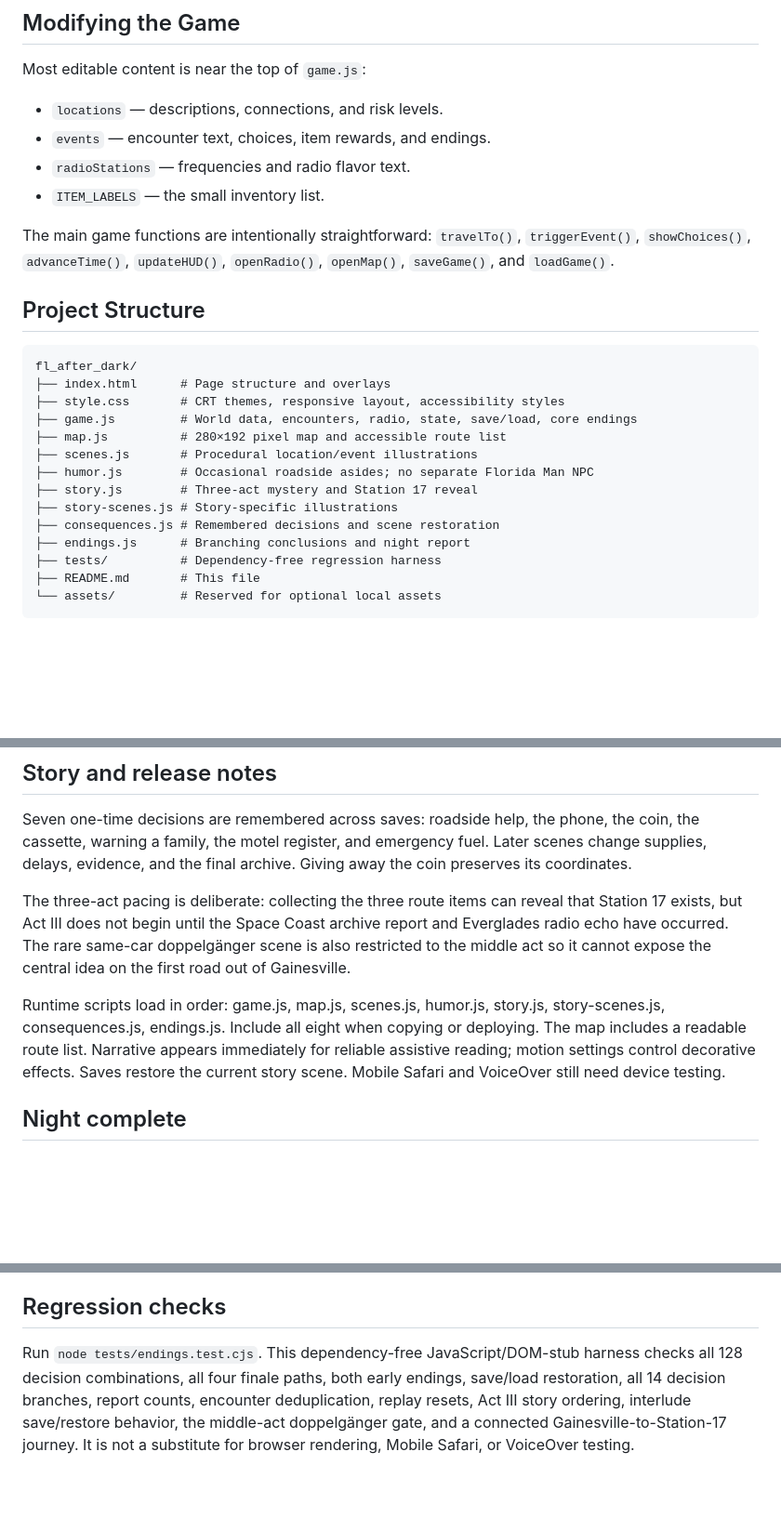
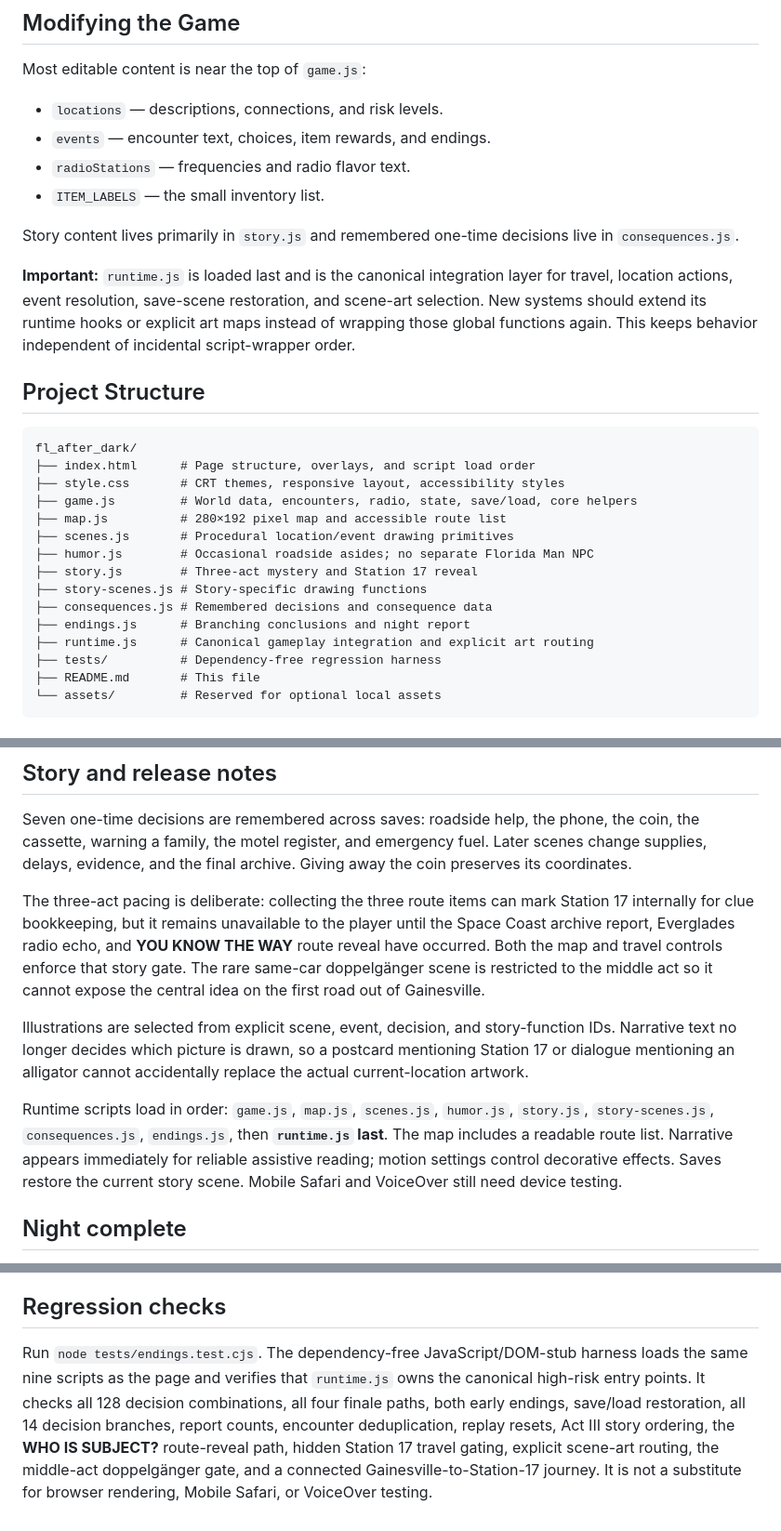
Before and after one commit to mathguy-uf/fl_after_dark, a Markdown page: README.md, 3 parts joined by grey strips. Shown at 93% size. GitHub-like rendering; blank space fills up the shorter version.

Commit message:
Document canonical runtime architecture

````diff
--- a/README.md
+++ b/README.md
@@ -83,22 +84,25 @@ Most editable content is near the top of `game.js`:
 - `radioStations` — frequencies and radio flavor text.
 - `ITEM_LABELS` — the small inventory list.
 
-The main game functions are intentionally straightforward: `travelTo()`, `triggerEvent()`, `showChoices()`, `advanceTime()`, `updateHUD()`, `openRadio()`, `openMap()`, `saveGame()`, and `loadGame()`.
+Story content lives primarily in `story.js` and remembered one-time decisions live in `consequences.js`.
+
+**Important:** `runtime.js` is loaded last and is the canonical integration layer for travel, location actions, event resolution, save-scene restoration, and scene-art selection. New systems should extend its runtime hooks or explicit art maps instead of wrapping those global functions again. This keeps behavior independent of incidental script-wrapper order.
 
 ## Project Structure
 
 ```text
 fl_after_dark/
-├── index.html      # Page structure and overlays
+├── index.html      # Page structure, overlays, and script load order
 ├── style.css       # CRT themes, responsive layout, accessibility styles
-├── game.js         # World data, encounters, radio, state, save/load, core endings
+├── game.js         # World data, encounters, radio, state, save/load, core helpers
 ├── map.js          # 280×192 pixel map and accessible route list
-├── scenes.js       # Procedural location/event illustrations
+├── scenes.js       # Procedural location/event drawing primitives
 ├── humor.js        # Occasional roadside asides; no separate Florida Man NPC
 ├── story.js        # Three-act mystery and Station 17 reveal
-├── story-scenes.js # Story-specific illustrations
-├── consequences.js # Remembered decisions and scene restoration
+├── story-scenes.js # Story-specific drawing functions
+├── consequences.js # Remembered decisions and consequence data
 ├── endings.js      # Branching conclusions and night report
+├── runtime.js      # Canonical gameplay integration and explicit art routing
 ├── tests/          # Dependency-free regression harness
 ├── README.md       # This file
 └── assets/         # Reserved for optional local assets
@@ -114,9 +118,11 @@ The game text and visual design are original to this project and use no external
 
 Seven one-time decisions are remembered across saves: roadside help, the phone, the coin, the cassette, warning a family, the motel register, and emergency fuel. Later scenes change supplies, delays, evidence, and the final archive. Giving away the coin preserves its coordinates.
 
-The three-act pacing is deliberate: collecting the three route items can reveal that Station 17 exists, but Act III does not begin until the Space Coast archive report and Everglades radio echo have occurred. The rare same-car doppelgänger scene is also restricted to the middle act so it cannot expose the central idea on the first road out of Gainesville.
+The three-act pacing is deliberate: collecting the three route items can mark Station 17 internally for clue bookkeeping, but it remains unavailable to the player until the Space Coast archive report, Everglades radio echo, and **YOU KNOW THE WAY** route reveal have occurred. Both the map and travel controls enforce that story gate. The rare same-car doppelgänger scene is restricted to the middle act so it cannot expose the central idea on the first road out of Gainesville.
 
-Runtime scripts load in order: game.js, map.js, scenes.js, humor.js, story.js, story-scenes.js, consequences.js, endings.js. Include all eight when copying or deploying. The map includes a readable route list. Narrative appears immediately for reliable assistive reading; motion settings control decorative effects. Saves restore the current story scene. Mobile Safari and VoiceOver still need device testing.
+Illustrations are selected from explicit scene, event, decision, and story-function IDs. Narrative text no longer decides which picture is drawn, so a postcard mentioning Station 17 or dialogue mentioning an alligator cannot accidentally replace the actual current-location artwork.
+
+Runtime scripts load in order: `game.js`, `map.js`, `scenes.js`, `humor.js`, `story.js`, `story-scenes.js`, `consequences.js`, `endings.js`, then **`runtime.js` last**. The map includes a readable route list. Narrative appears immediately for reliable assistive reading; motion settings control decorative effects. Saves restore the current story scene. Mobile Safari and VoiceOver still need device testing.
 
 ## Night complete
 
@@ -139,4 +145,4 @@ Going home (**Home Before Sunrise**) or exhausting fuel (**Empty**) ends the nig
 
 ## Regression checks
 
-Run `node tests/endings.test.cjs`. This dependency-free JavaScript/DOM-stub harness checks all 128 decision combinations, all four finale paths, both early endings, save/load restoration, all 14 decision branches, report counts, encounter deduplication, replay resets, Act III story ordering, interlude save/restore behavior, the middle-act doppelgänger gate, and a connected Gainesville-to-Station-17 journey. It is not a substitute for browser rendering, Mobile Safari, or VoiceOver testing.
+Run `node tests/endings.test.cjs`. The dependency-free JavaScript/DOM-stub harness loads the same nine scripts as the page and verifies that `runtime.js` owns the canonical high-risk entry points. It checks all 128 decision combinations, all four finale paths, both early endings, save/load restoration, all 14 decision branches, report counts, encounter deduplication, replay resets, Act III story ordering, the **WHO IS SUBJECT?** route-reveal path, hidden Station 17 travel gating, explicit scene-art routing, the middle-act doppelgänger gate, and a connected Gainesville-to-Station-17 journey. It is not a substitute for browser rendering, Mobile Safari, or VoiceOver testing.
````
Also changed, not shown: other parts of README.md (+1 -0 lines).
